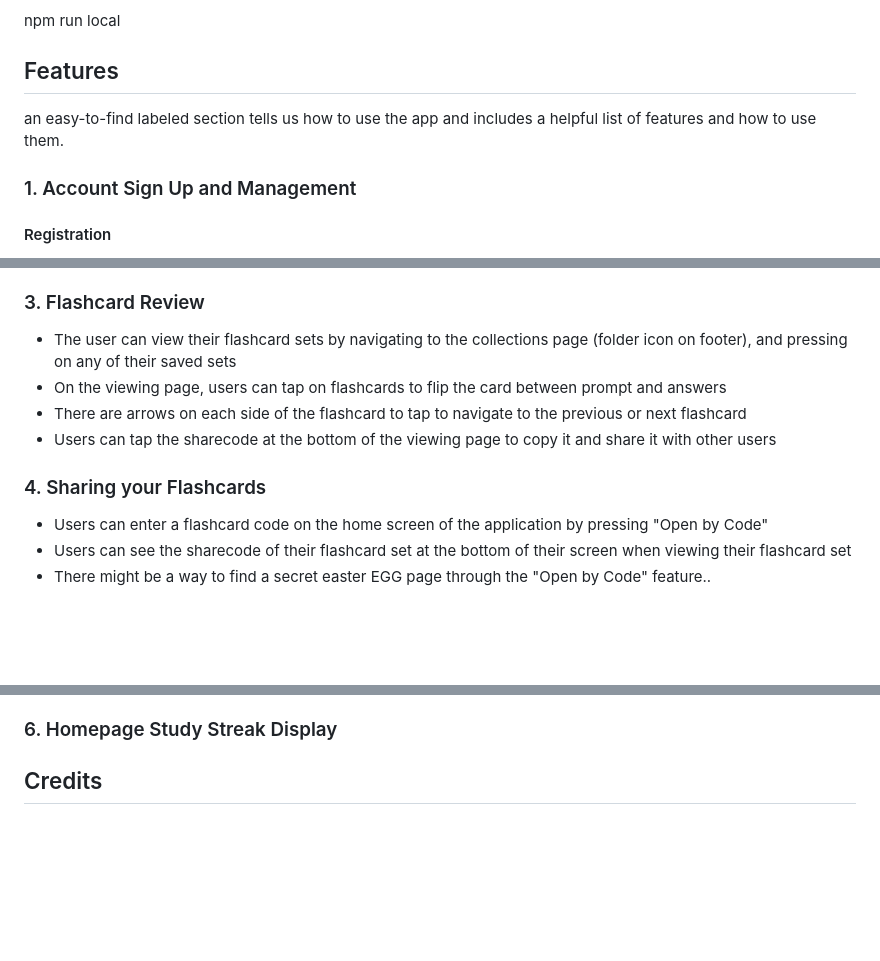
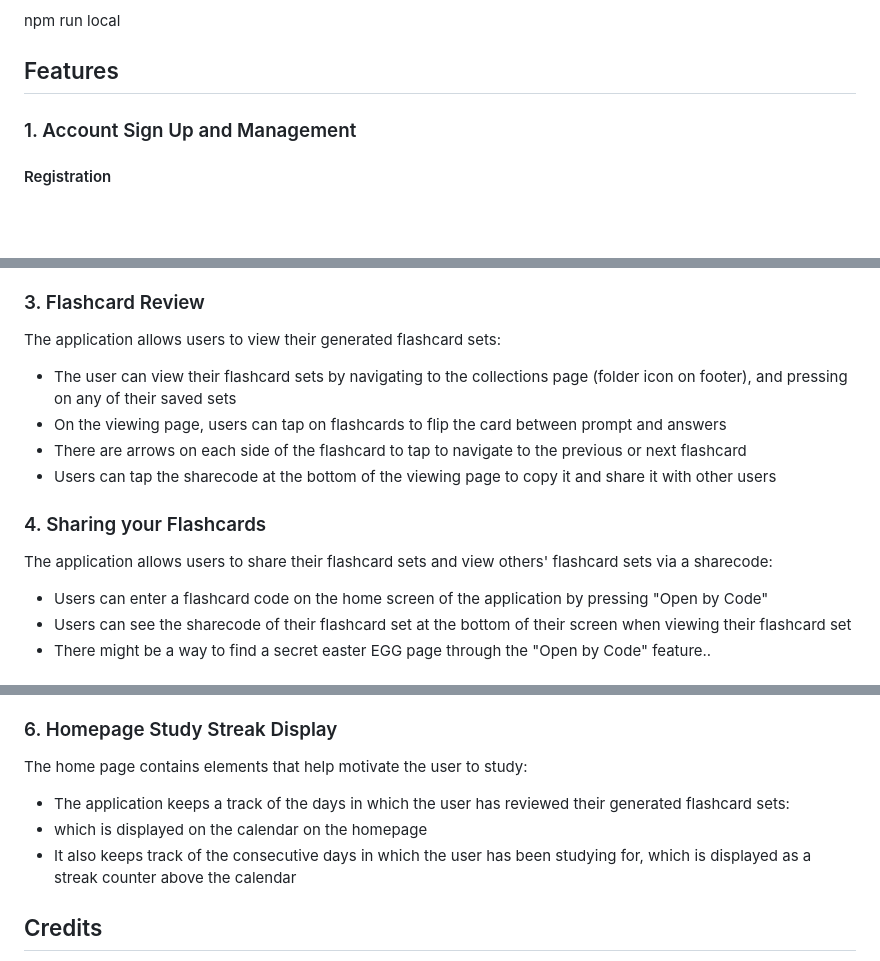
Before and after one commit to R-Lok/2800-202410-BBY26, a Markdown page: README.md, 3 parts joined by grey strips. Drawn GitHub-style; blank space fills up the shorter version.

```diff
--- a/README.md
+++ b/README.md
@@ -111,7 +111,6 @@ npm i
 npm run local
 
 ## Features
-an easy-to-find labeled section tells us how to use the app and includes a helpful list of features and how to use them.
 
 ### 1. Account Sign Up and Management
 #### Registration
@@ -171,12 +170,14 @@ The core feature of this application is to generate flashcards from various sour
 * If desired, input a name for the flashcard set and press Save to collection
 
 ### 3. Flashcard Review
+The application allows users to view their generated flashcard sets:
 * The user can view their flashcard sets by navigating to the collections page (folder icon on footer), and pressing on any of their saved sets
 * On the viewing page, users can tap on flashcards to flip the card between prompt and answers
 * There are arrows on each side of the flashcard to tap to navigate to the previous or next flashcard
 * Users can tap the sharecode at the bottom of the viewing page to copy it and share it with other users
 
 ### 4. Sharing your Flashcards
+The application allows users to share their flashcard sets and view others' flashcard sets via a sharecode:
 * Users can enter a flashcard code on the home screen of the application by pressing "Open by Code"
 * Users can see the sharecode of their flashcard set at the bottom of their screen when viewing their flashcard set
 * There might be a way to find a secret easter EGG page through the "Open by Code" feature..
@@ -191,6 +192,10 @@ To see your saved flashcard sets, you can go to your flashcard collection. Here
 * To delete all of the flashcard sets, click on the Delete All button below the search bar and press OK when the alert pops up
 
 ### 6. Homepage Study Streak Display
+The home page contains elements that help motivate the user to study:
+* The application keeps a track of the days in which the user has reviewed their generated flashcard sets:
+* which is displayed on the calendar on the homepage
+* It also keeps track of the consecutive days in which the user has been studying for, which is displayed as a streak counter above the calendar
 
 
 ## Credits
```
